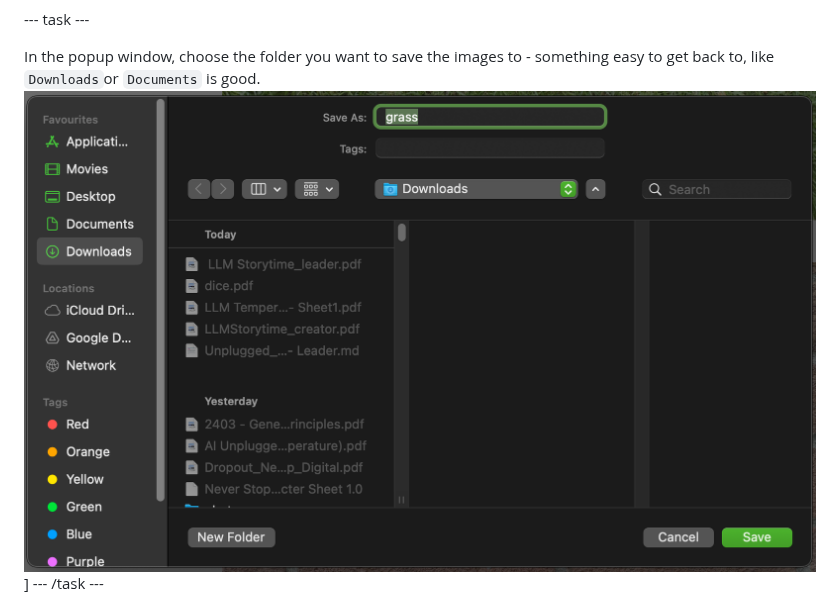
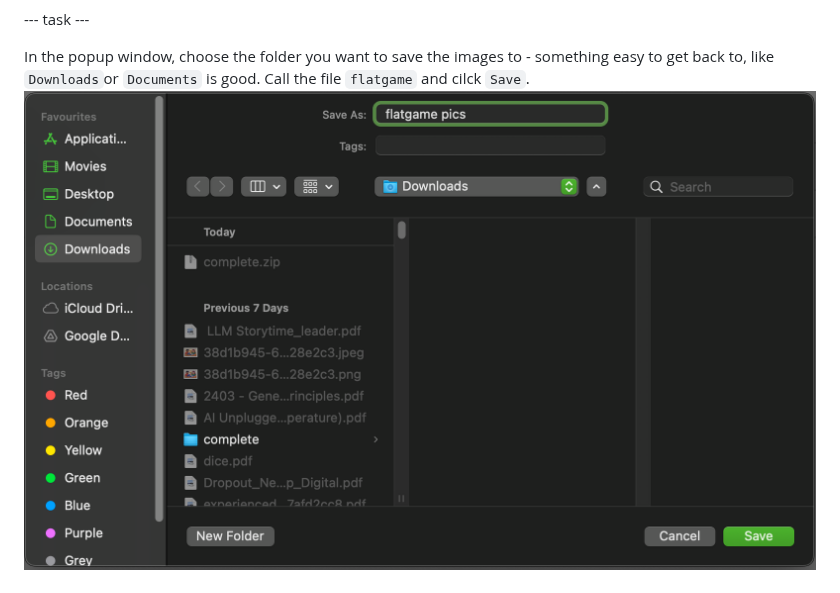
Before and after one commit to raspberrypilearning/flatgame, a Markdown page: en/step_2.md, the part around one of its changes. Drawn GitHub-style; pictures changed too: en/images/popupsave.png.

```diff
--- a/en/step_2.md
+++ b/en/step_2.md
@@ -86,7 +64,7 @@ To use the images in the collapse below, just right click (two-fingers on Mac) o
 
 --- task ---
 
-In the popup window, choose the folder you want to save the images to - something easy to get back to, like `Downloads`or `Documents` is good.
-![Save dialogue window on macOS showing the filename "grass" being entered, with the Downloads folder selected as the destination.](images/popupsave.png)]
+In the popup window, choose the folder you want to save the images to - something easy to get back to, like `Downloads`or `Documents` is good. Call the file `flatgame` and cilck `Save`.
+![Save dialogue window on macOS showing the filename "grass" being entered, with the Downloads folder selected as the destination.](images/popupsave.png)
 --- /task ---
 
```
Also changed, not shown: other parts of en/step_2.md (+19 -78 lines), en/step_1.md (+3 -3 lines), en/images/downloadall.png (added).
